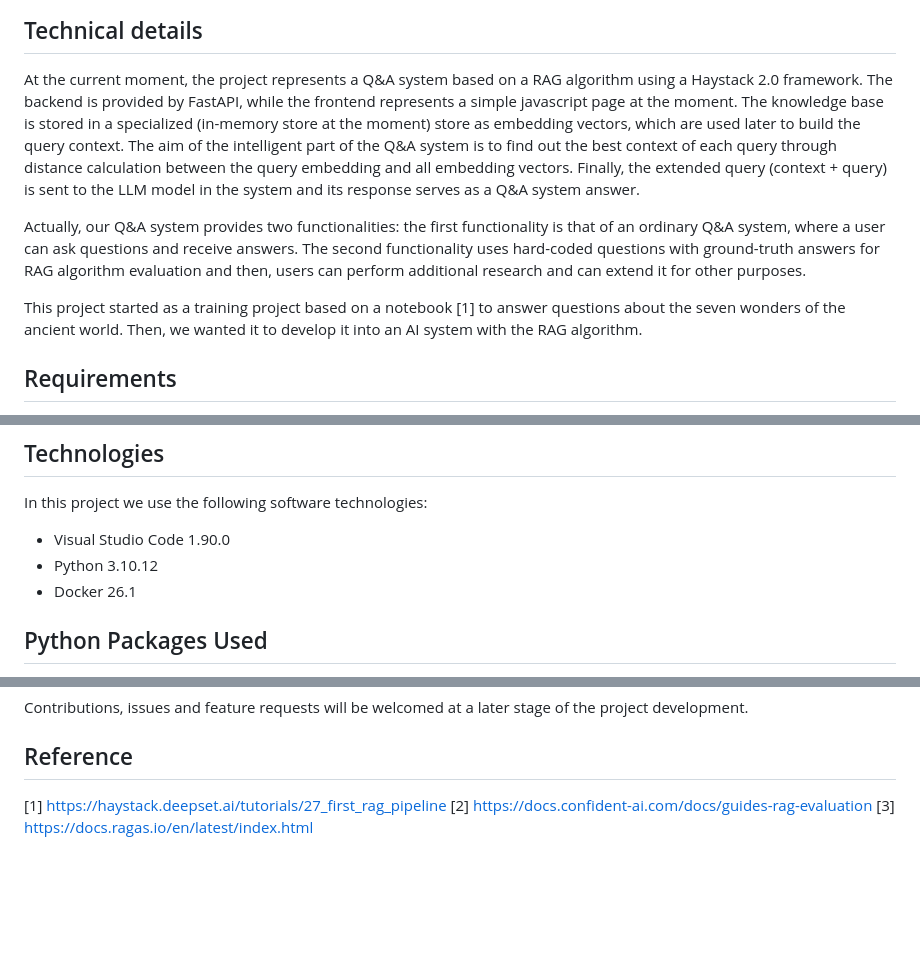
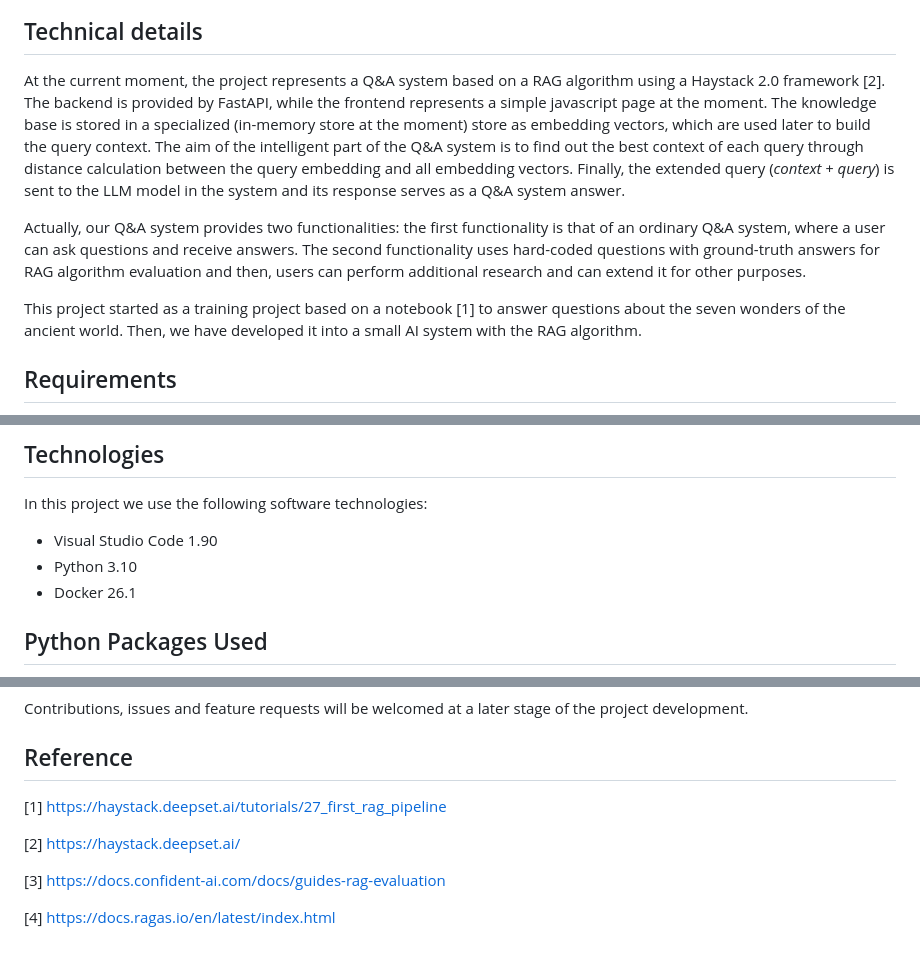
Before and after one commit to vladimirkanchev/haystack-train-rag, a Markdown page: README.md, 3 parts joined by grey strips. GitHub-like rendering; blank space fills up the shorter version.

```diff
--- a/README.md
+++ b/README.md
@@ -29,11 +29,11 @@ Our Q&A system allows the user to formulate their own questions, e.g. to ask the
 
 ## Technical details
 
-At the current moment, the project represents a Q&A system based on a RAG algorithm using a Haystack 2.0 framework. The backend is provided by FastAPI, while the frontend represents a simple javascript page at the moment. The knowledge base is stored in a specialized (in-memory store at the moment) store as embedding vectors, which are used later to build the query context. The aim of the intelligent part of the Q&A system is to find out the best context of each query through distance calculation between the query embedding and all embedding vectors. Finally, the extended query (context + query) is sent to the LLM model in the system and its response serves as a Q&A system answer.
+At the current moment, the project represents a Q&A system based on a RAG algorithm using a Haystack 2.0 framework [2]. The backend is provided by FastAPI, while the frontend represents a simple javascript page at the moment. The knowledge base is stored in a specialized (in-memory store at the moment) store as embedding vectors, which are used later to build the query context. The aim of the intelligent part of the Q&A system is to find out the best context of each query through distance calculation between the query embedding and all embedding vectors. Finally, the extended query (*context + query*) is sent to the LLM model in the system and its response serves as a Q&A system answer.
 
 Actually, our Q&A system provides two functionalities: the first functionality is that of an ordinary Q&A system, where a user can ask questions and receive answers. The second functionality uses hard-coded questions with ground-truth answers for RAG algorithm evaluation and then, users can perform additional research and can extend it for other purposes.
 
-This project started as a training project based on a notebook [1] to answer questions about the seven wonders of the ancient world. Then, we wanted it to develop it into an AI system with the RAG algorithm.
+This project started as a training project based on a notebook [1] to answer questions about the seven wonders of the ancient world. Then, we have developed it into a small AI system with the RAG algorithm.
 
 
 ## Requirements
@@ -88,8 +86,8 @@ This will start the local fastapi server, which you can access it through writin
 
 In this project we use the following software technologies:
 
-- Visual Studio Code 1.90.0
-- Python 3.10.12
+- Visual Studio Code 1.90
+- Python 3.10
 - Docker 26.1
 
 
@@ -134,5 +134,9 @@ Contributions, issues and feature requests will be welcomed at a later stage of
 
 ## Reference
 [1] https://haystack.deepset.ai/tutorials/27_first_rag_pipeline
-[2] https://docs.confident-ai.com/docs/guides-rag-evaluation
-[3] https://docs.ragas.io/en/latest/index.html
+
+[2] https://haystack.deepset.ai/
+
+[3] https://docs.confident-ai.com/docs/guides-rag-evaluation
+
+[4] https://docs.ragas.io/en/latest/index.html
```
Also changed, not shown: other parts of README.md (+9 -9 lines).
